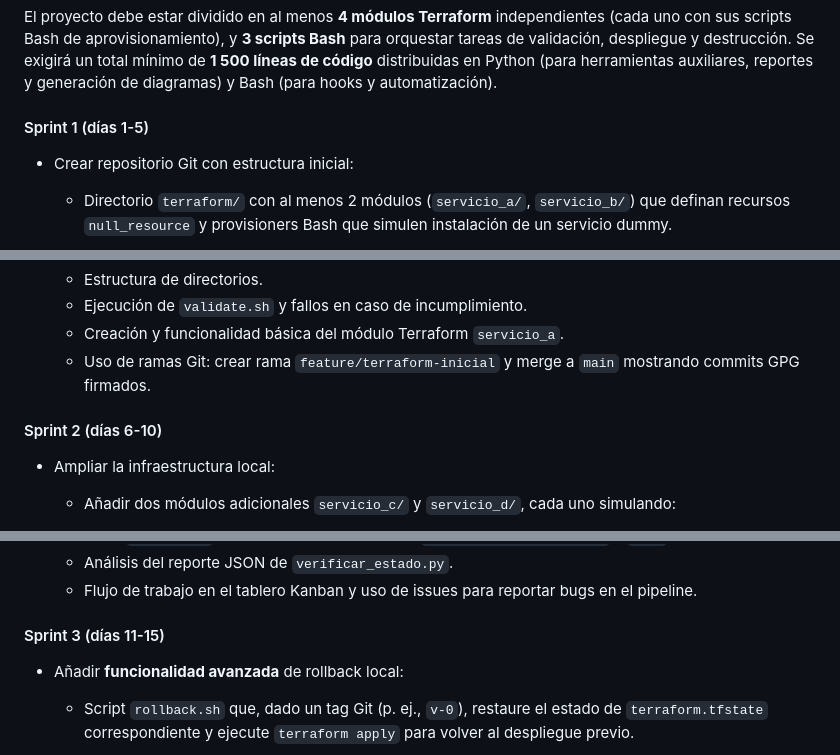
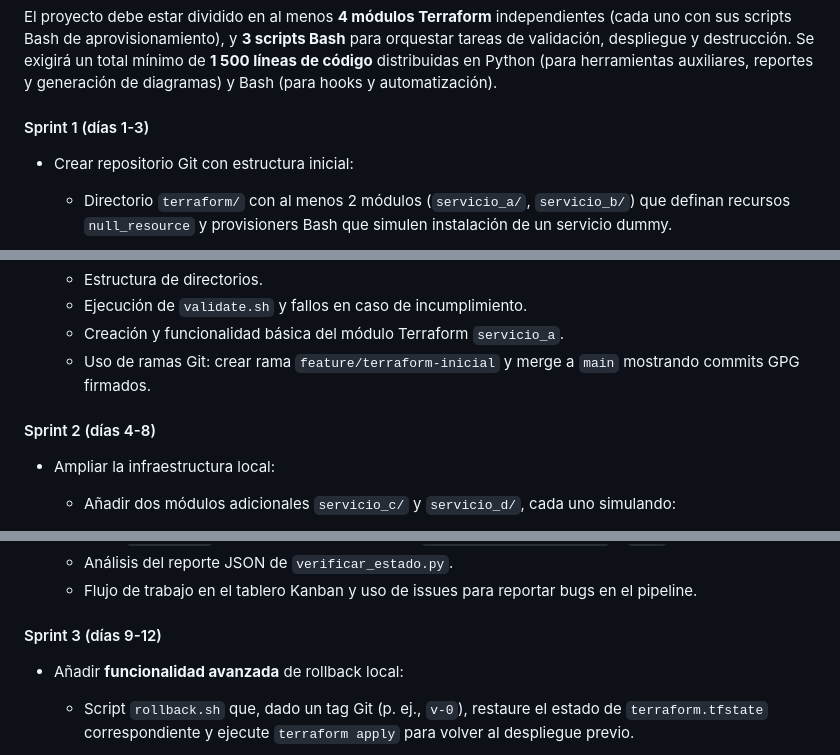
Before and after one commit to kapumota/DS, a Markdown page: 2025-1/Practica_calificada3_CC3S2.md, 3 parts joined by grey strips. Drawn GitHub-style.

Commit message:
Practica calificada 3 CC3S2

```diff
--- a/2025-1/Practica_calificada3_CC3S2.md
+++ b/2025-1/Practica_calificada3_CC3S2.md
@@ -226,7 +227,7 @@ Construir un pipeline GitOps completamente local que simule el despliegue y la g
 
 El proyecto debe estar dividido en al menos **4 módulos Terraform** independientes (cada uno con sus scripts Bash de aprovisionamiento), y **3 scripts Bash** para orquestar tareas de validación, despliegue y destrucción. Se exigirá un total mínimo de **1 500 líneas de código** distribuidas en Python (para herramientas auxiliares, reportes y generación de diagramas) y Bash (para hooks y automatización).
 
-#### Sprint 1 (días 1-5)
+#### Sprint 1 (días 1-3)
 
 * Crear repositorio Git con estructura inicial:
 
@@ -248,7 +249,7 @@ El proyecto debe estar dividido en al menos **4 módulos Terraform** independien
   - Creación y funcionalidad básica del módulo Terraform `servicio_a`.
   - Uso de ramas Git: crear rama `feature/terraform-inicial` y merge a `main` mostrando commits GPG firmados.
 
-#### Sprint 2 (días 6-10)
+#### Sprint 2 (días 4-8)
 
 * Ampliar la infraestructura local:
 
@@ -278,7 +279,7 @@ El proyecto debe estar dividido en al menos **4 módulos Terraform** independien
   - Análisis del reporte JSON de `verificar_estado.py`.
   - Flujo de trabajo en el tablero Kanban y uso de issues para reportar bugs en el pipeline.
 
-#### Sprint 3 (días 11-15)
+#### Sprint 3 (días 9-12)
 
 * Añadir **funcionalidad avanzada** de rollback local:
 
```
Also changed, not shown: other parts of 2025-1/Practica_calificada3_CC3S2.md (+37 -36 lines).
